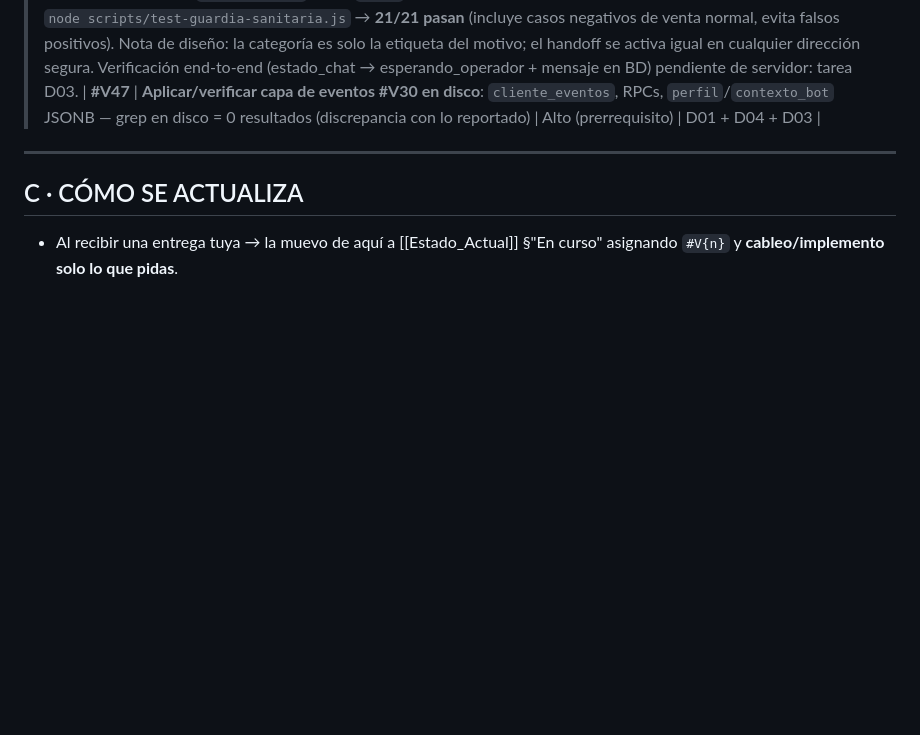
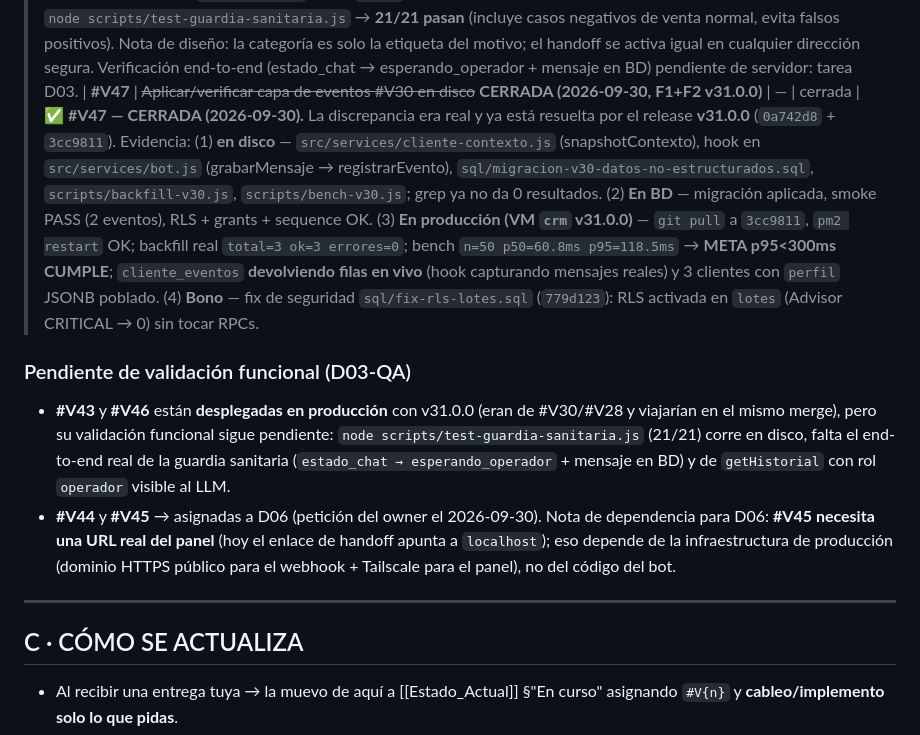
Before and after one commit to JorgeRomhain0407/CRM-DFD, a Markdown page: Docs_Obsidian/03_Progreso/En_Progreso.md, the part around the change. Drawn GitHub-style; blank space fills up the shorter version.

Commit message:
docs(progreso): cerrar #V47 con evidencia F1/F2 (capa #V30 verificada en disco, BD y produccion) y nota de dependencia de #V45 (URL real del panel = infra, no bot)

```diff
--- a/Docs_Obsidian/03_Progreso/En_Progreso.md
+++ b/Docs_Obsidian/03_Progreso/En_Progreso.md
@@ -61,7 +61,12 @@ tags: [progreso, pendientes, backlog, mejoras, versiones-futuras]
 
 > **⏳ #V46 — IMPLEMENTADA (2026-09-22), pendiente de validación D03-QA + release D05.**
 > Cambios: (1) nuevo módulo `src/lib/guardia-sanitaria.js` — 4 categorías (urgencia / posología / interacción / clínica: embarazo, lactancia, reacción adversa, receta) con acuses breves en español; (2) interceptor en `webhook.js` ANTES del LLM: si activa → `solicitar_asistencia_humana` (Telegram incluido) + acuse grabado y enviado + return (bot silenciado por estado); (3) espejo en `routes/bot.js` POST `/test` para reproducibilidad de QA sin webhook real; (4) batería sin BD: `node scripts/test-guardia-sanitaria.js` → **21/21 pasan** (incluye casos negativos de venta normal, evita falsos positivos). Nota de diseño: la categoría es solo la etiqueta del motivo; el handoff se activa igual en cualquier dirección segura. Verificación end-to-end (estado_chat → esperando_operador + mensaje en BD) pendiente de servidor: tarea D03.
-| **#V47** | **Aplicar/verificar capa de eventos #V30 en disco**: `cliente_eventos`, RPCs, `perfil`/`contexto_bot` JSONB — grep en disco = 0 resultados (discrepancia con lo reportado) | Alto (prerrequisito) | D01 + D04 + D03 |
+| **#V47** | ~~Aplicar/verificar capa de eventos #V30 en disco~~ **CERRADA (2026-09-30, F1+F2 v31.0.0)** | — | cerrada |
+> **✅ #V47 — CERRADA (2026-09-30).** La discrepancia era real y ya está resuelta por el release **v31.0.0** (`0a742d8` + `3cc9811`). Evidencia: (1) **en disco** — `src/services/cliente-contexto.js` (snapshotContexto), hook en `src/services/bot.js` (grabarMensaje → registrarEvento), `sql/migracion-v30-datos-no-estructurados.sql`, `scripts/backfill-v30.js`, `scripts/bench-v30.js`; grep ya no da 0 resultados. (2) **En BD** — migración aplicada, smoke PASS (2 eventos), RLS + grants + sequence OK. (3) **En producción (VM `crm` v31.0.0)** — `git pull` a `3cc9811`, `pm2 restart` OK; backfill real `total=3 ok=3 errores=0`; bench `n=50 p50=60.8ms p95=118.5ms` → **META p95<300ms CUMPLE**; `cliente_eventos` **devolviendo filas en vivo** (hook capturando mensajes reales) y 3 clientes con `perfil` JSONB poblado. (4) **Bono** — fix de seguridad `sql/fix-rls-lotes.sql` (`779d123`): RLS activada en `lotes` (Advisor CRITICAL → 0) sin tocar RPCs.
+
+### Pendiente de validación funcional (D03-QA)
+- **#V43** y **#V46** están **desplegadas en producción** con v31.0.0 (eran de #V30/#V28 y viajarían en el mismo merge), pero su validación funcional sigue pendiente: `node scripts/test-guardia-sanitaria.js` (21/21) corre en disco, falta el end-to-end real de la guardia sanitaria (`estado_chat → esperando_operador` + mensaje en BD) y de `getHistorial` con rol `operador` visible al LLM.
+- **#V44** y **#V45** → asignadas a D06 (petición del owner el 2026-09-30). Nota de dependencia para D06: **#V45 necesita una URL real del panel** (hoy el enlace de handoff apunta a `localhost`); eso depende de la infraestructura de producción (dominio HTTPS público para el webhook + Tailscale para el panel), no del código del bot.
 
 ---
 
```
